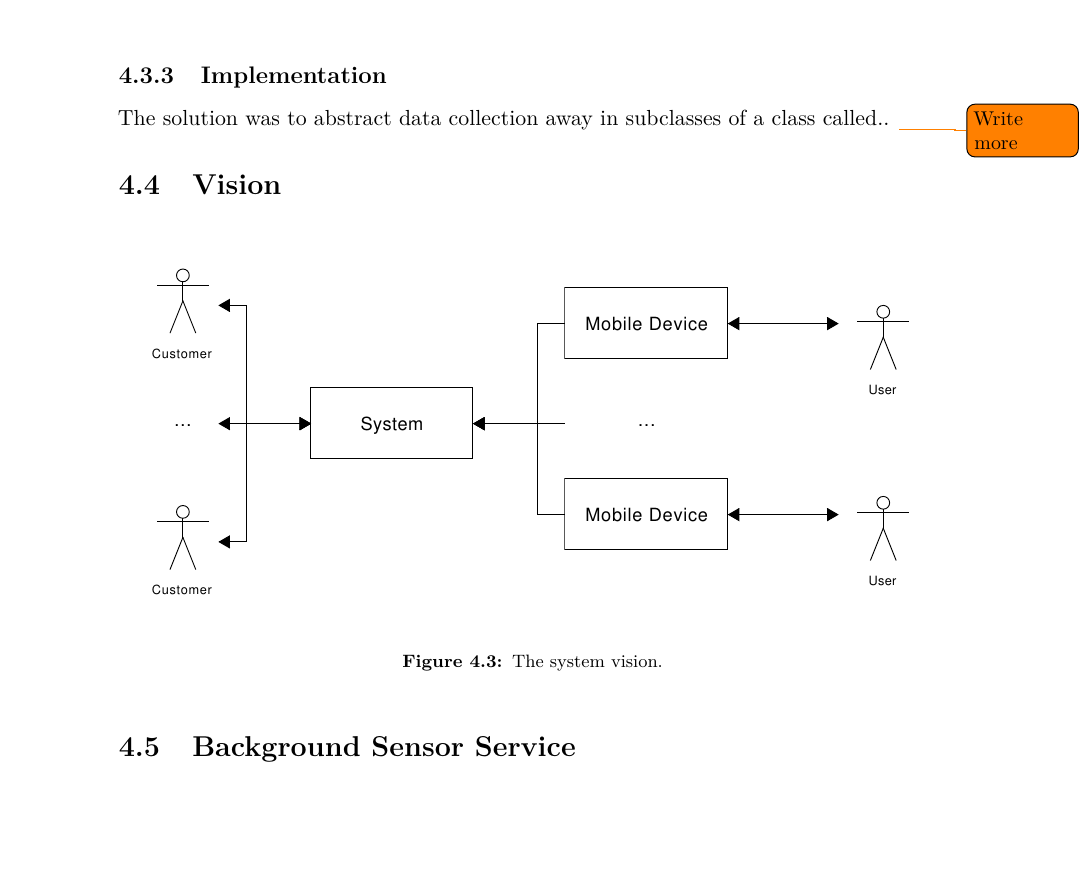
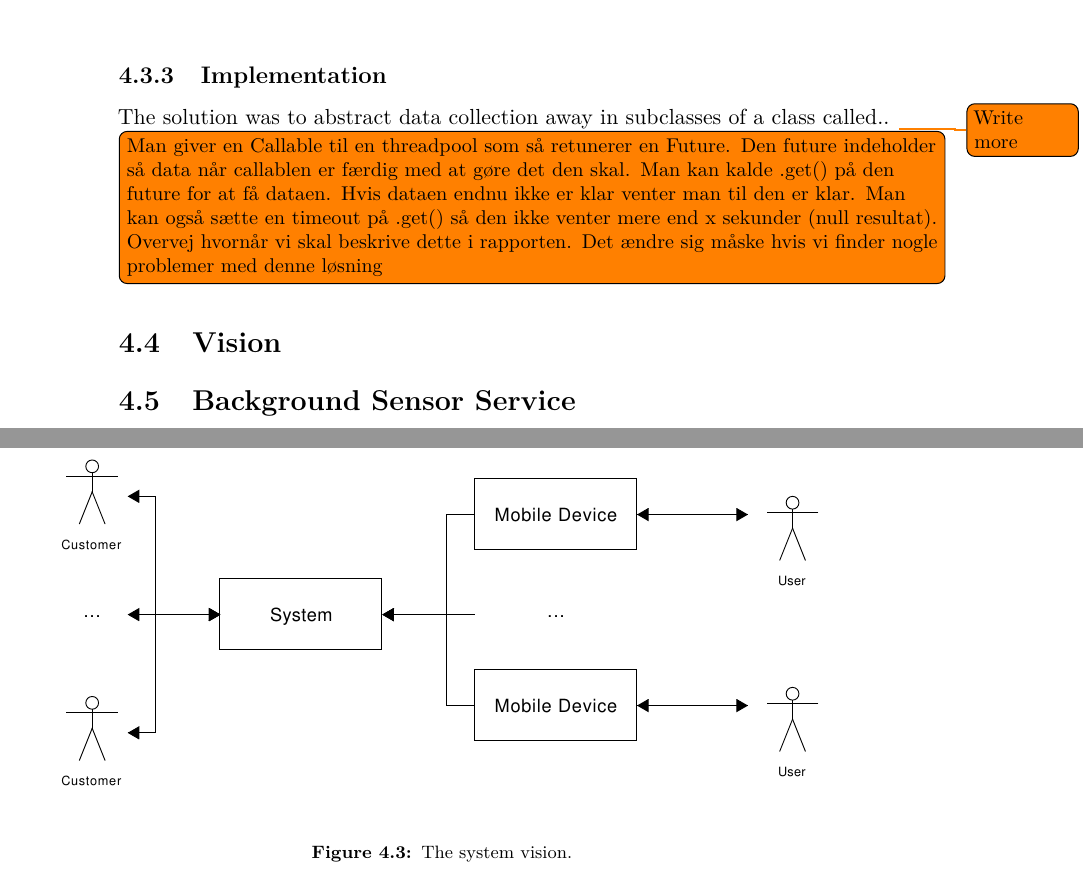
Before and after one commit to Shaderex/SW8-Report, a LaTeX thesis (super_main.tex, which reads content/unsorted/sensor_providers.tex): part of page 23 of 27 before the commit and two parts of pages 23 and 24 of 27 after it, the two joined at a grey line, cut so that both start at the same text, the shorter picture padded with empty space. Compiled offline with pdfLaTeX.

Commit message:
Add todo describing our thoughts during the development

```diff
--- a/content/unsorted/sensor_providers.tex
+++ b/content/unsorted/sensor_providers.tex
@@ -45,8 +45,7 @@ We have come up with a solution to the concerns described in \secref{sub:napkin_
 
 The solution was to abstract data collection away in subclasses of a class called.. \todo{Write more}
 
-% Future<T> Objects
-%
+\todo[inline]{Man giver en Callable til en threadpool som så retunerer en Future. Den future indeholder så data når callablen er færdig med at gøre det den skal. Man kan kalde .get() på den future for at få dataen. Hvis dataen endnu ikke er klar venter man til den er klar. Man kan også sætte en timeout på .get() så den ikke venter mere end x sekunder (null resultat). Overvej hvornår vi skal beskrive dette i rapporten. Det ændre sig måske hvis vi finder nogle problemer med denne løsning}
 
 % \lstinputlisting[
 %    style = java,
```
